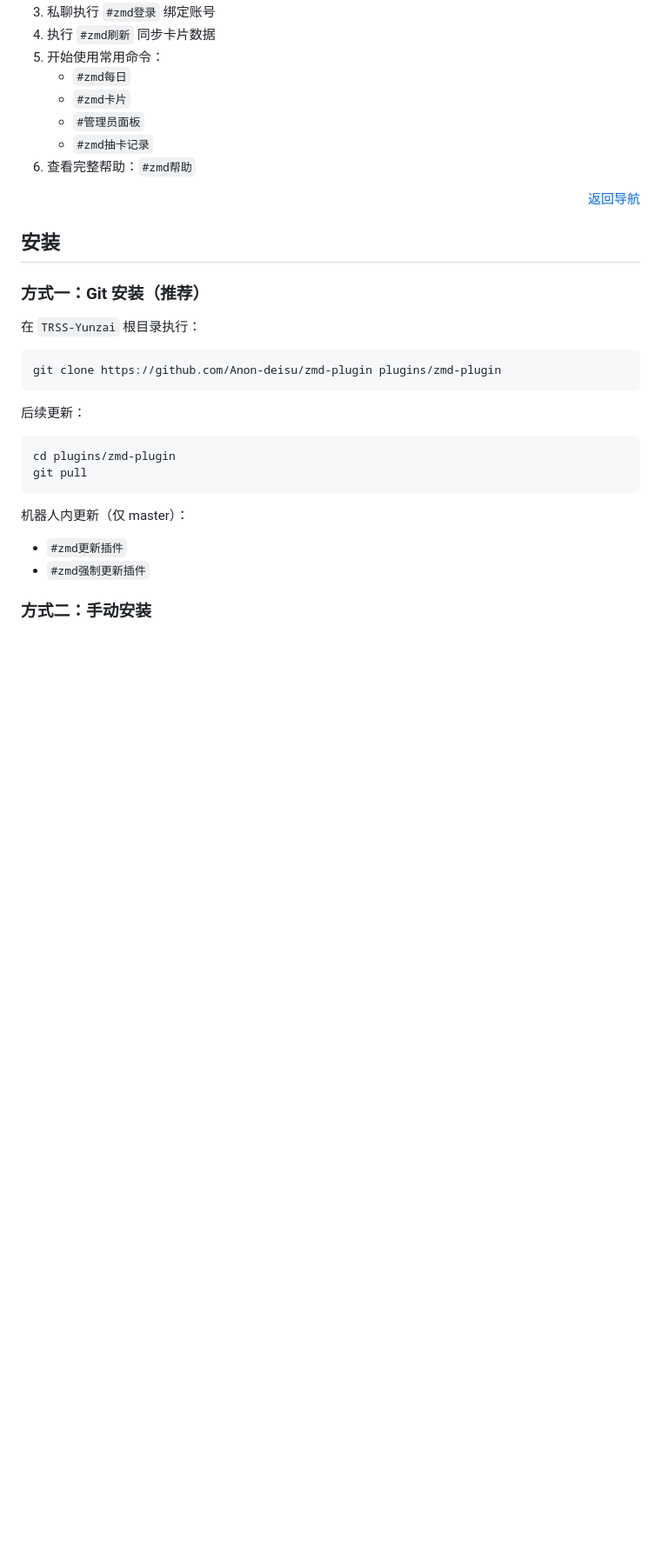
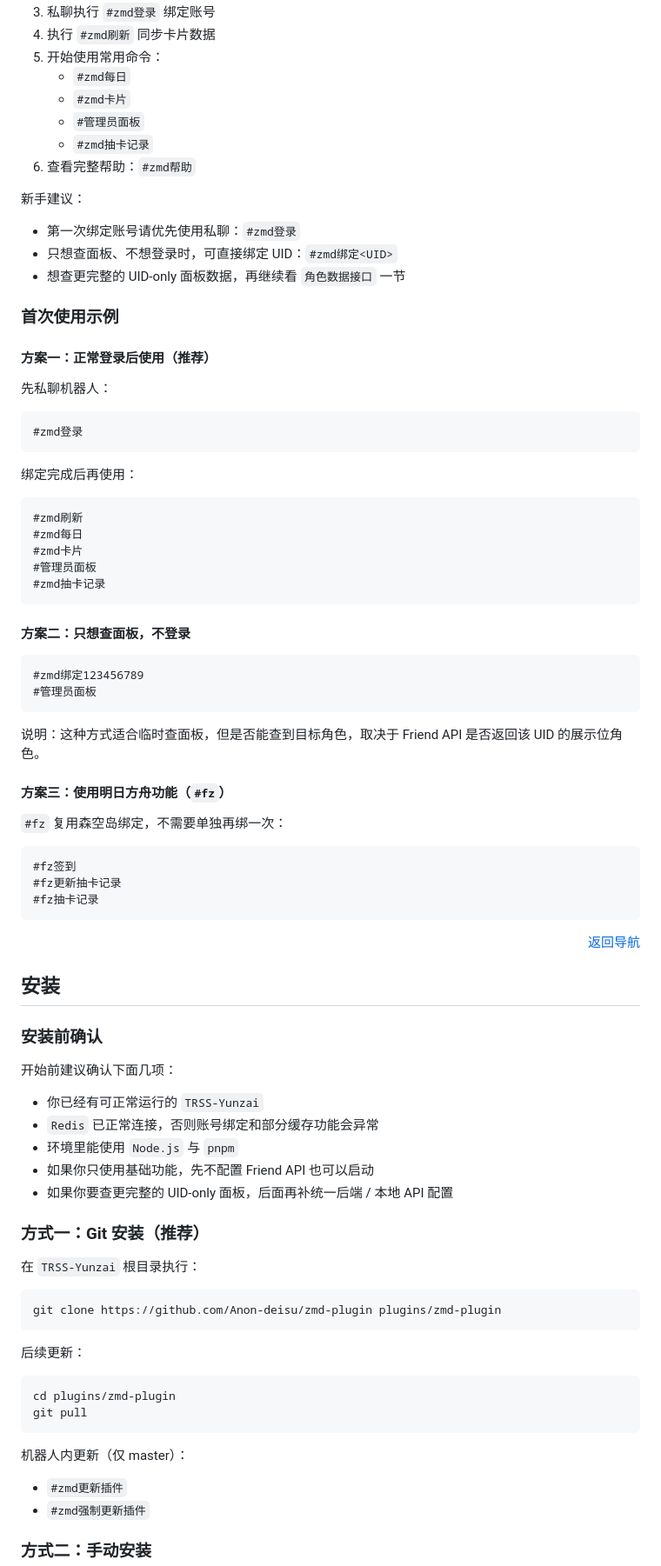
Before and after one commit to Anon-deisu/zmd-plugin, a Markdown page: README.md, the part around one of its changes. Shown at 87% size. Rendered like a GitHub page; blank space fills up the shorter version.

Commit message:
docs(readme): 补充新手上手说明

````diff
--- a/README.md
+++ b/README.md
@@ -138,10 +140,67 @@
    - `#zmd抽卡记录`
 6. 查看完整帮助：`#zmd帮助`
 
+新手建议：
+
+- 第一次绑定账号请优先使用私聊：`#zmd登录`
+- 只想查面板、不想登录时，可直接绑定 UID：`#zmd绑定<UID>`
+- 想查更完整的 UID-only 面板数据，再继续看 `角色数据接口` 一节
+
+<a id="quick-start-examples"></a>
+### 首次使用示例
+
+#### 方案一：正常登录后使用（推荐）
+
+先私聊机器人：
+
+```text
+#zmd登录
+```
+
+绑定完成后再使用：
+
+```text
+#zmd刷新
+#zmd每日
+#zmd卡片
+#管理员面板
+#zmd抽卡记录
+```
+
+#### 方案二：只想查面板，不登录
+
+```text
+#zmd绑定123456789
+#管理员面板
+```
+
+说明：这种方式适合临时查面板，但是否能查到目标角色，取决于 Friend API 是否返回该 UID 的展示位角色。
+
+#### 方案三：使用明日方舟功能（`#fz`）
+
+`#fz` 复用森空岛绑定，不需要单独再绑一次：
+
+```text
+#fz签到
+#fz更新抽卡记录
+#fz抽卡记录
+```
+
 <p align="right"><a href="#quick-nav">返回导航</a></p>
 
 <a id="installation"></a>
 ## 安装
+
+<a id="installation-requirements"></a>
+### 安装前确认
+
+开始前建议确认下面几项：
+
+- 你已经有可正常运行的 `TRSS-Yunzai`
+- `Redis` 已正常连接，否则账号绑定和部分缓存功能会异常
+- 环境里能使用 `Node.js` 与 `pnpm`
+- 如果你只使用基础功能，先不配置 Friend API 也可以启动
+- 如果你要查更完整的 UID-only 面板，后面再补统一后端 / 本地 API 配置
 
 <a id="installation-git"></a>
 ### 方式一：Git 安装（推荐）
````
Also changed, not shown: other parts of README.md (+2 -0 lines).
